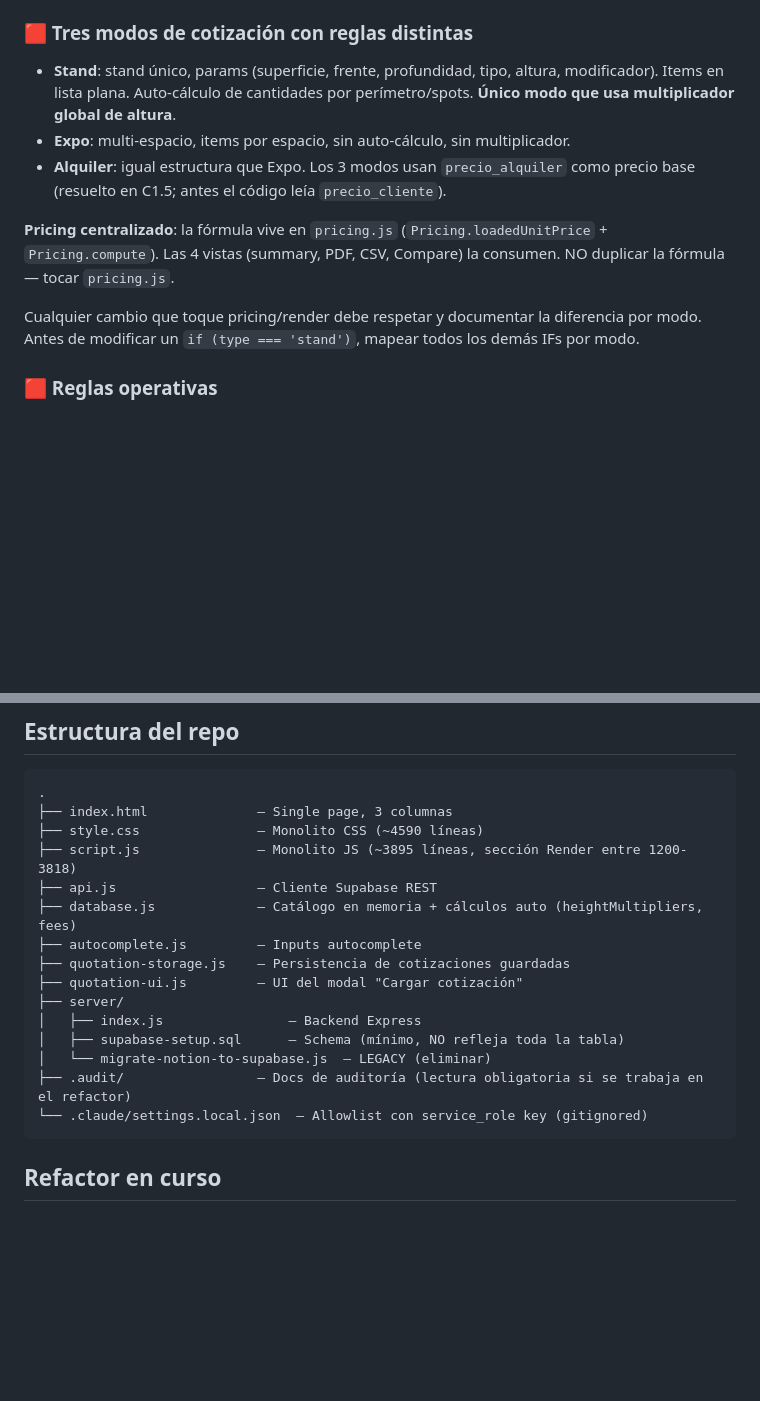
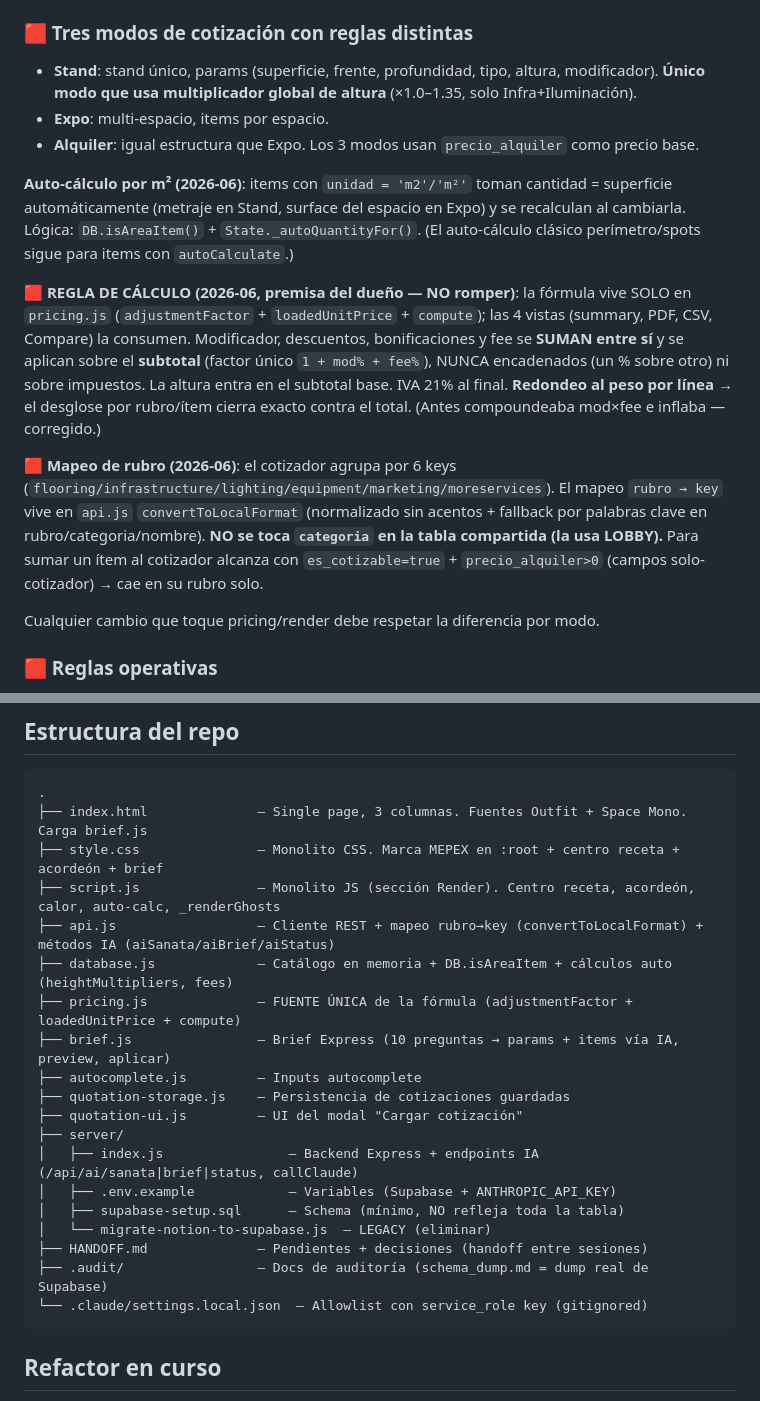
Before and after one commit to federicomengelle-commits/COTIZADOR-MEPEX, a Markdown page: CLAUDE.md, 2 parts joined by grey strips. GitHub-like rendering; blank space fills up the shorter version.

````diff
--- a/CLAUDE.md
+++ b/CLAUDE.md
@@ -13,13 +13,17 @@ SPA vanilla JS para cotizar stands/expos/alquiler. Desplegada en `http://195.200
 - **Tablas propias del cotizador** (creadas en `server/migrations/`): `cotizacion_items` + `cotizacion_espacios` (normalización de lo cotizado, snapshot inmutable del precio por línea) y `cotizacion_numerador` (contador atómico por año + función `siguiente_numero_cotizacion`). Referencian `cotizaciones`/`catalogo_items` pero no las modifican.
 
 ### 🟥 Tres modos de cotización con reglas distintas
-- **Stand**: stand único, params (superficie, frente, profundidad, tipo, altura, modificador). Items en lista plana. Auto-cálculo de cantidades por perímetro/spots. **Único modo que usa multiplicador global de altura**.
-- **Expo**: multi-espacio, items por espacio, sin auto-cálculo, sin multiplicador.
-- **Alquiler**: igual estructura que Expo. Los 3 modos usan `precio_alquiler` como precio base (resuelto en C1.5; antes el código leía `precio_cliente`).
+- **Stand**: stand único, params (superficie, frente, profundidad, tipo, altura, modificador). **Único modo que usa multiplicador global de altura** (×1.0–1.35, solo Infra+Iluminación).
+- **Expo**: multi-espacio, items por espacio.
+- **Alquiler**: igual estructura que Expo. Los 3 modos usan `precio_alquiler` como precio base.
 
-**Pricing centralizado**: la fórmula vive en `pricing.js` (`Pricing.loadedUnitPrice` + `Pricing.compute`). Las 4 vistas (summary, PDF, CSV, Compare) la consumen. NO duplicar la fórmula — tocar `pricing.js`.
+**Auto-cálculo por m² (2026-06)**: items con `unidad = 'm2'/'m²'` toman cantidad = superficie automáticamente (metraje en Stand, surface del espacio en Expo) y se recalculan al cambiarla. Lógica: `DB.isAreaItem()` + `State._autoQuantityFor()`. (El auto-cálculo clásico perímetro/spots sigue para items con `autoCalculate`.)
 
-Cualquier cambio que toque pricing/render debe respetar y documentar la diferencia por modo. Antes de modificar un `if (type === 'stand')`, mapear todos los demás IFs por modo.
+**🟥 REGLA DE CÁLCULO (2026-06, premisa del dueño — NO romper)**: la fórmula vive SOLO en `pricing.js` (`adjustmentFactor` + `loadedUnitPrice` + `compute`); las 4 vistas (summary, PDF, CSV, Compare) la consumen. Modificador, descuentos, bonificaciones y fee se **SUMAN entre sí** y se aplican sobre el **subtotal** (factor único `1 + mod% + fee%`), NUNCA encadenados (un % sobre otro) ni sobre impuestos. La altura entra en el subtotal base. IVA 21% al final. **Redondeo al peso por línea** → el desglose por rubro/ítem cierra exacto contra el total. (Antes compoundeaba mod×fee e inflaba — corregido.)
+
+**🟥 Mapeo de rubro (2026-06)**: el cotizador agrupa por 6 keys (`flooring/infrastructure/lighting/equipment/marketing/moreservices`). El mapeo `rubro → key` vive en `api.js` `convertToLocalFormat` (normalizado sin acentos + fallback por palabras clave en rubro/categoria/nombre). **NO se toca `categoria` en la tabla compartida (la usa LOBBY).** Para sumar un ítem al cotizador alcanza con `es_cotizable=true` + `precio_alquiler>0` (campos solo-cotizador) → cae en su rubro solo.
+
+Cualquier cambio que toque pricing/render debe respetar la diferencia por modo.
 
 ### 🟥 Reglas operativas
 1. **No inventar schema.** Antes de proponer columnas nuevas, verificar con un SELECT real (la service_role key está allow-listada en `.claude/settings.local.json`).
@@ -53,19 +71,23 @@ Favorites, Autosave, Templates, Compare, cotizaciones guardadas, número secuenc
 
 ```
 .
-├── index.html              — Single page, 3 columnas
-├── style.css               — Monolito CSS (~4590 líneas)
-├── script.js               — Monolito JS (~3895 líneas, sección Render entre 1200-3818)
-├── api.js                  — Cliente Supabase REST
-├── database.js             — Catálogo en memoria + cálculos auto (heightMultipliers, fees)
+├── index.html              — Single page, 3 columnas. Fuentes Outfit + Space Mono. Carga brief.js
+├── style.css               — Monolito CSS. Marca MEPEX en :root + centro receta + acordeón + brief
+├── script.js               — Monolito JS (sección Render). Centro receta, acordeón, calor, auto-calc, _renderGhosts
+├── api.js                  — Cliente REST + mapeo rubro→key (convertToLocalFormat) + métodos IA (aiSanata/aiBrief/aiStatus)
+├── database.js             — Catálogo en memoria + DB.isAreaItem + cálculos auto (heightMultipliers, fees)
+├── pricing.js              — FUENTE ÚNICA de la fórmula (adjustmentFactor + loadedUnitPrice + compute)
+├── brief.js                — Brief Express (10 preguntas → params + items vía IA, preview, aplicar)
 ├── autocomplete.js         — Inputs autocomplete
 ├── quotation-storage.js    — Persistencia de cotizaciones guardadas
 ├── quotation-ui.js         — UI del modal "Cargar cotización"
 ├── server/
-│   ├── index.js                — Backend Express
+│   ├── index.js                — Backend Express + endpoints IA (/api/ai/sanata|brief|status, callClaude)
+│   ├── .env.example            — Variables (Supabase + ANTHROPIC_API_KEY)
 │   ├── supabase-setup.sql      — Schema (mínimo, NO refleja toda la tabla)
 │   └── migrate-notion-to-supabase.js  — LEGACY (eliminar)
-├── .audit/                 — Docs de auditoría (lectura obligatoria si se trabaja en el refactor)
+├── HANDOFF.md              — Pendientes + decisiones (handoff entre sesiones)
+├── .audit/                 — Docs de auditoría (schema_dump.md = dump real de Supabase)
 └── .claude/settings.local.json  — Allowlist con service_role key (gitignored)
 ```
 
````
Also changed, not shown: other parts of CLAUDE.md (+16 -2 lines), HANDOFF.md (added, +72 -0 lines).
